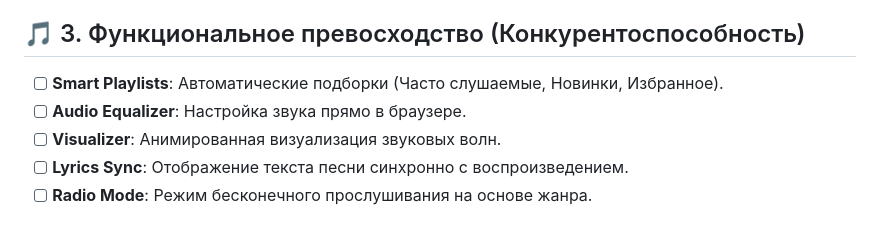
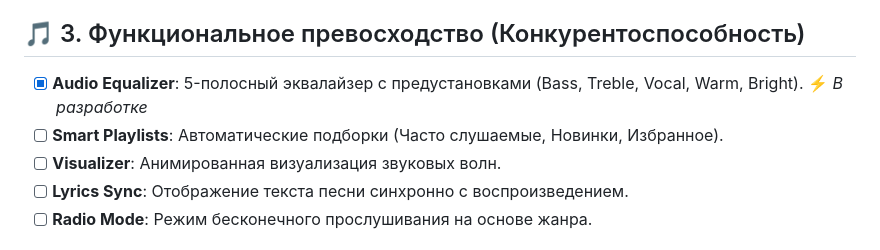
Before and after one commit to vitorpixel-6436/music-stream-app, a Markdown page: ROADMAP_V2.md, the part around one of its changes. Drawn GitHub-style.

```diff
--- a/ROADMAP_V2.md
+++ b/ROADMAP_V2.md
@@ -28,8 +28,8 @@
 
 ## 🎵 3. Функциональное превосходство (Конкурентоспособность)
 
+- [x] **Audio Equalizer**: 5-полосный эквалайзер с предустановками (Bass, Treble, Vocal, Warm, Bright). ⚡ *В разработке*
 - [ ] **Smart Playlists**: Автоматические подборки (Часто слушаемые, Новинки, Избранное).
-- [ ] **Audio Equalizer**: Настройка звука прямо в браузере.
 - [ ] **Visualizer**: Анимированная визуализация звуковых волн.
 - [ ] **Lyrics Sync**: Отображение текста песни синхронно с воспроизведением.
 - [ ] **Radio Mode**: Режим бесконечного прослушивания на основе жанра.
```
Also changed, not shown: other parts of ROADMAP_V2.md (+1 -1 lines).
